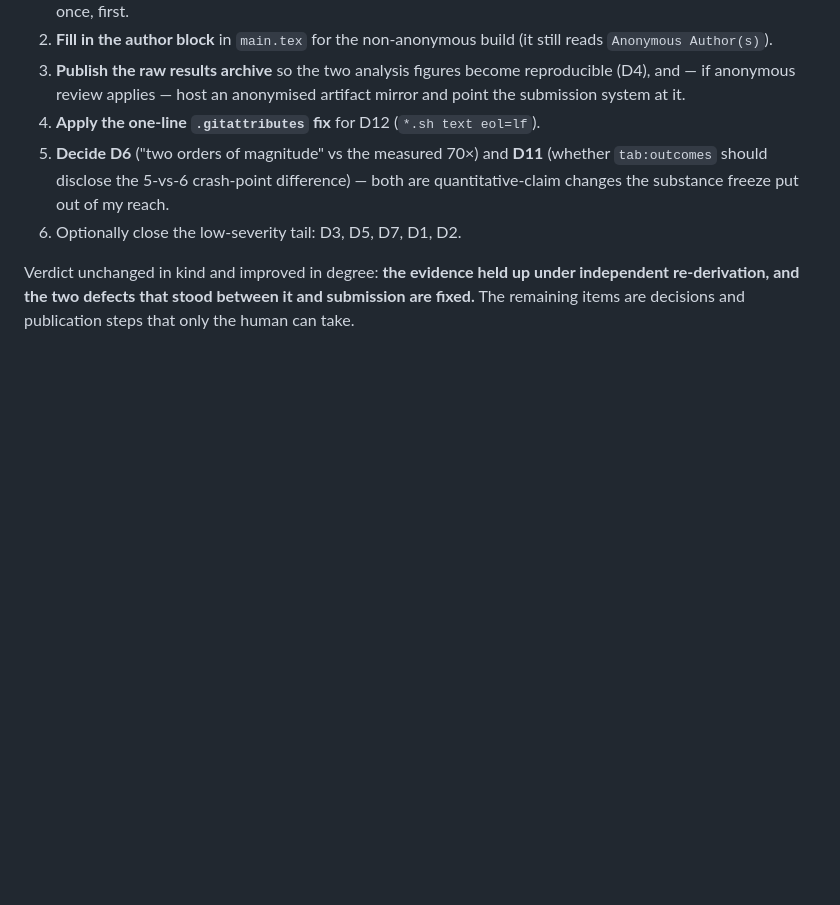
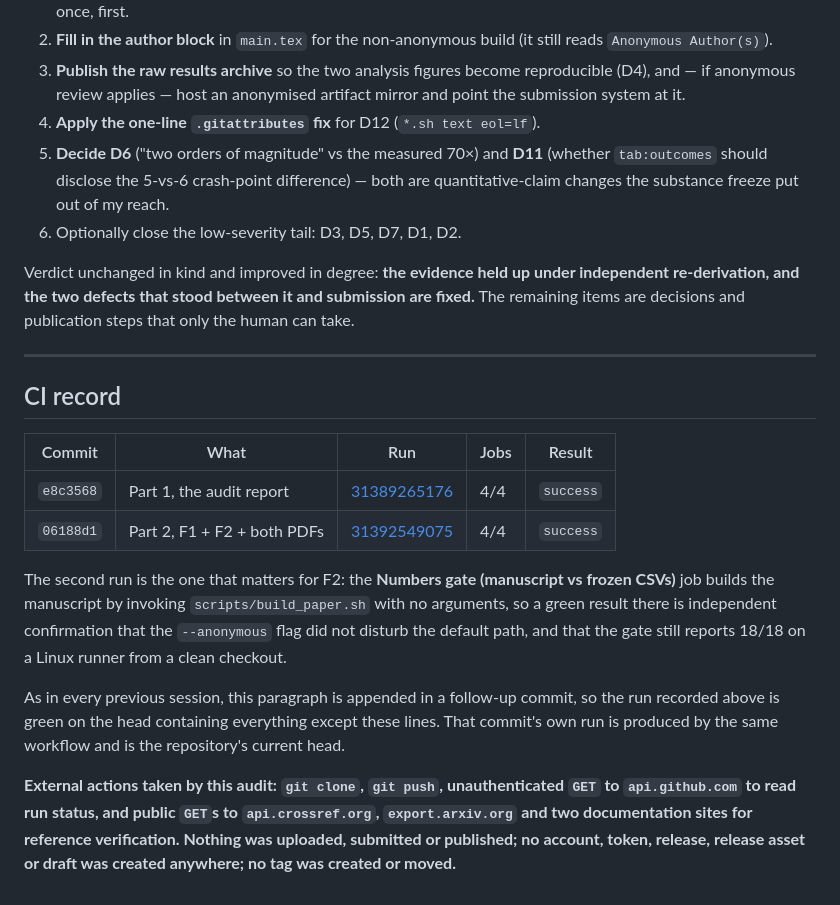
Before and after one commit to hafizmirhamza276-lab/Research-paper-AEP, a Markdown page: reports/audit-report-2026-08-10.md, the part around the change. Drawn GitHub-style; blank space fills up the shorter version.

Commit message:
Audit: record the two green runs, and the external actions taken
Both runs are success, 4/4 jobs. The Part-2 run is the one that matters for F2:
its numbers-gate job builds the manuscript through scripts/build_paper.sh with
no arguments, so green there is independent confirmation that the --anonymous
flag left the default path alone and the gate still reports 18/18 from a clean
Linux checkout.

Rule 9 discharge for this audit: clone, push, and read-only GETs to the GitHub,
Crossref and arXiv APIs. Nothing uploaded, submitted or published anywhere; no
account, release, asset or draft created; no tag created or moved.

```diff
--- a/reports/audit-report-2026-08-10.md
+++ b/reports/audit-report-2026-08-10.md
@@ -717,3 +717,30 @@ Verdict unchanged in kind and improved in degree: **the evidence held up under
 independent re-derivation, and the two defects that stood between it and
 submission are fixed.** The remaining items are decisions and publication steps
 that only the human can take.
+
+---
+
+## CI record
+
+| Commit | What | Run | Jobs | Result |
+|---|---|---|---|---|
+| `e8c3568` | Part 1, the audit report | [31389265176](https://github.com/hafizmirhamza276-lab/Research-paper-AEP/actions/runs/31389265176) | 4/4 | `success` |
+| `06188d1` | Part 2, F1 + F2 + both PDFs | [31392549075](https://github.com/hafizmirhamza276-lab/Research-paper-AEP/actions/runs/31392549075) | 4/4 | `success` |
+
+The second run is the one that matters for F2: the **Numbers gate (manuscript vs
+frozen CSVs)** job builds the manuscript by invoking `scripts/build_paper.sh`
+with no arguments, so a green result there is independent confirmation that the
+`--anonymous` flag did not disturb the default path, and that the gate still
+reports 18/18 on a Linux runner from a clean checkout.
+
+As in every previous session, this paragraph is appended in a follow-up commit,
+so the run recorded above is green on the head containing everything except
+these lines. That commit's own run is produced by the same workflow and is the
+repository's current head.
+
+**External actions taken by this audit: `git clone`, `git push`, unauthenticated
+`GET` to `api.github.com` to read run status, and public `GET`s to
+`api.crossref.org`, `export.arxiv.org` and two documentation sites for reference
+verification. Nothing was uploaded, submitted or published; no account, token,
+release, release asset or draft was created anywhere; no tag was created or
+moved.**
```
